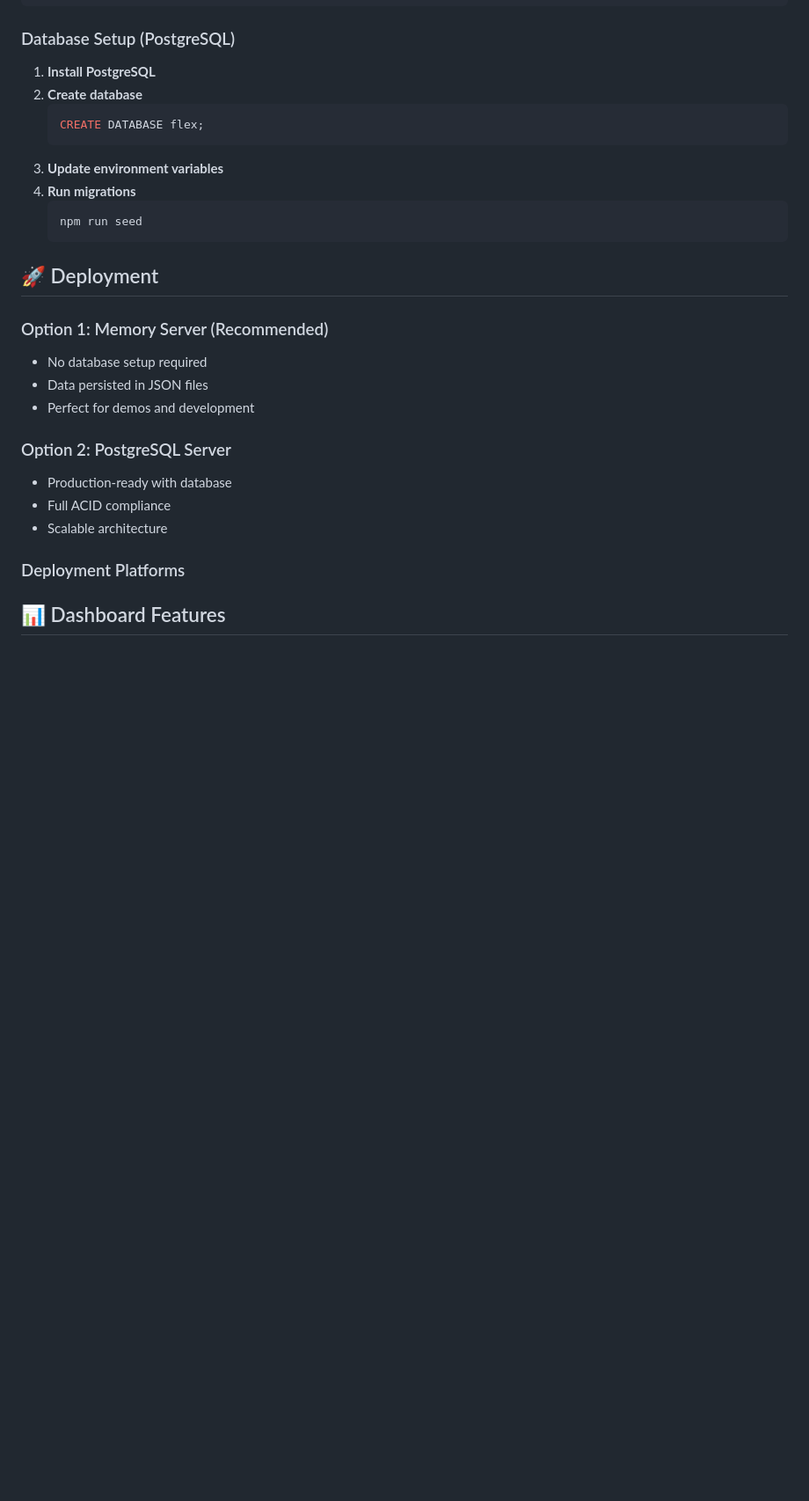
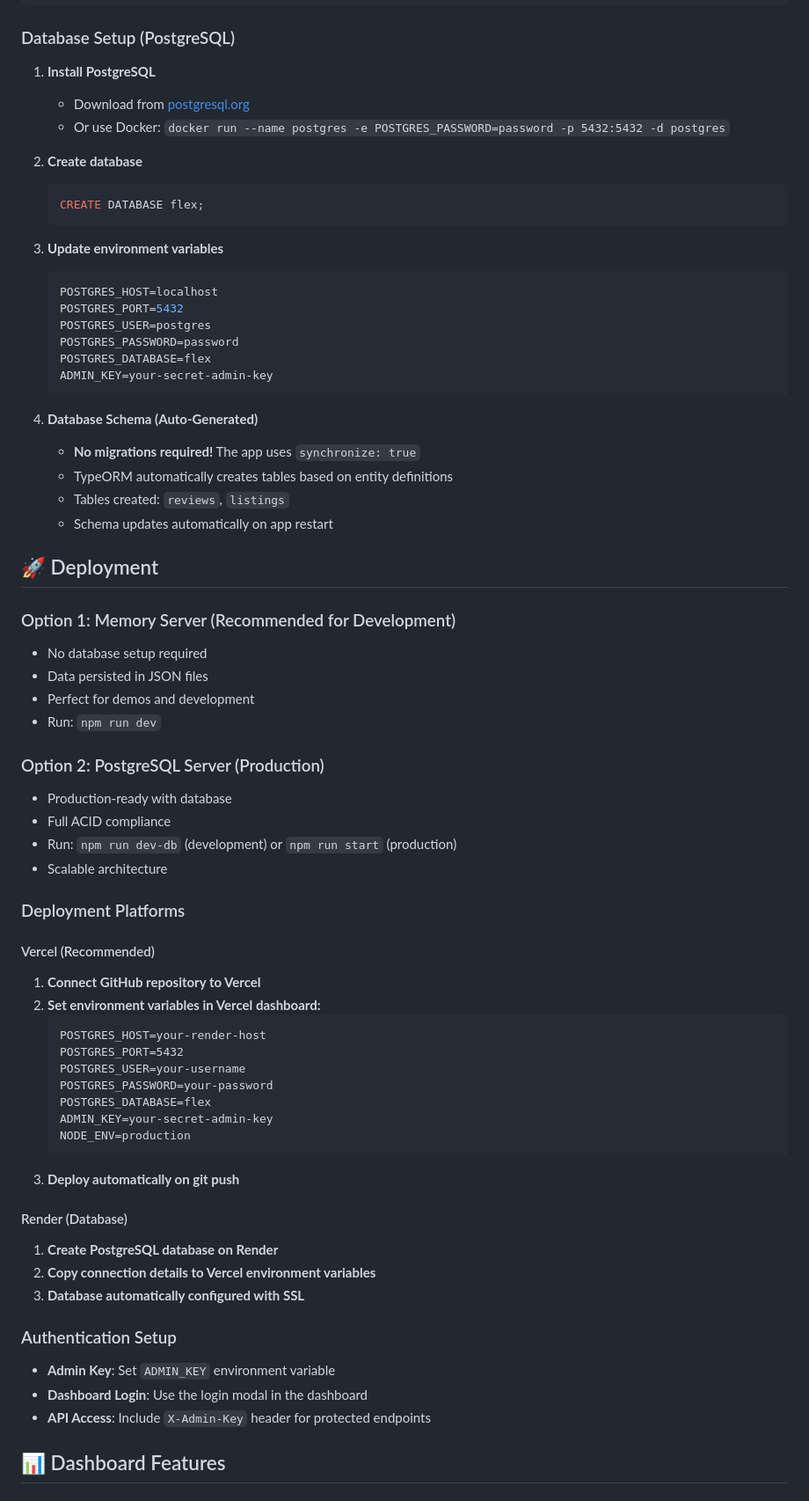
Before and after one commit to Lanreshittu/flex-reviews, a Markdown page: README.md, the part around one of its changes. Shown at 88% size. Rendered like a GitHub page; blank space fills up the shorter version.

````diff
--- a/README.md
+++ b/README.md
@@ -251,29 +251,69 @@ ADMIN_KEY=your-secret-admin-key
 ### Database Setup (PostgreSQL)
 
 1. **Install PostgreSQL**
+   - Download from [postgresql.org](https://www.postgresql.org/download/)
+   - Or use Docker: `docker run --name postgres -e POSTGRES_PASSWORD=password -p 5432:5432 -d postgres`
+
 2. **Create database**
    ```sql
    CREATE DATABASE flex;
    ```
+
 3. **Update environment variables**
-4. **Run migrations**
-   ```bash
-   npm run seed
+   ```env
+   POSTGRES_HOST=localhost
+   POSTGRES_PORT=5432
+   POSTGRES_USER=postgres
+   POSTGRES_PASSWORD=password
+   POSTGRES_DATABASE=flex
+   ADMIN_KEY=your-secret-admin-key
    ```
+
+4. **Database Schema (Auto-Generated)**
+   - **No migrations required!** The app uses `synchronize: true`
+   - TypeORM automatically creates tables based on entity definitions
+   - Tables created: `reviews`, `listings`
+   - Schema updates automatically on app restart
 
 ## 🚀 Deployment
 
-### Option 1: Memory Server (Recommended)
+### Option 1: Memory Server (Recommended for Development)
 - No database setup required
 - Data persisted in JSON files
 - Perfect for demos and development
+- Run: `npm run dev`
 
-### Option 2: PostgreSQL Server
+### Option 2: PostgreSQL Server (Production)
 - Production-ready with database
 - Full ACID compliance
+- Run: `npm run dev-db` (development) or `npm run start` (production)
 - Scalable architecture
 
 ### Deployment Platforms
+
+#### Vercel (Recommended)
+1. **Connect GitHub repository to Vercel**
+2. **Set environment variables in Vercel dashboard:**
+   ```
+   POSTGRES_HOST=your-render-host
+   POSTGRES_PORT=5432
+   POSTGRES_USER=your-username
+   POSTGRES_PASSWORD=your-password
+   POSTGRES_DATABASE=flex
+   ADMIN_KEY=your-secret-admin-key
+   NODE_ENV=production
+   ```
+3. **Deploy automatically on git push**
+
+#### Render (Database)
+1. **Create PostgreSQL database on Render**
+2. **Copy connection details to Vercel environment variables**
+3. **Database automatically configured with SSL**
+
+### Authentication Setup
+- **Admin Key**: Set `ADMIN_KEY` environment variable
+- **Dashboard Login**: Use the login modal in the dashboard
+- **API Access**: Include `X-Admin-Key` header for protected endpoints
 
 ## 📊 Dashboard Features
 
````
Also changed, not shown: other parts of README.md (+0 -2 lines), FLEX_USER_GUIDE.md (added, +208 -0 lines), QUICK_START.md (deleted, +0 -94 lines).
